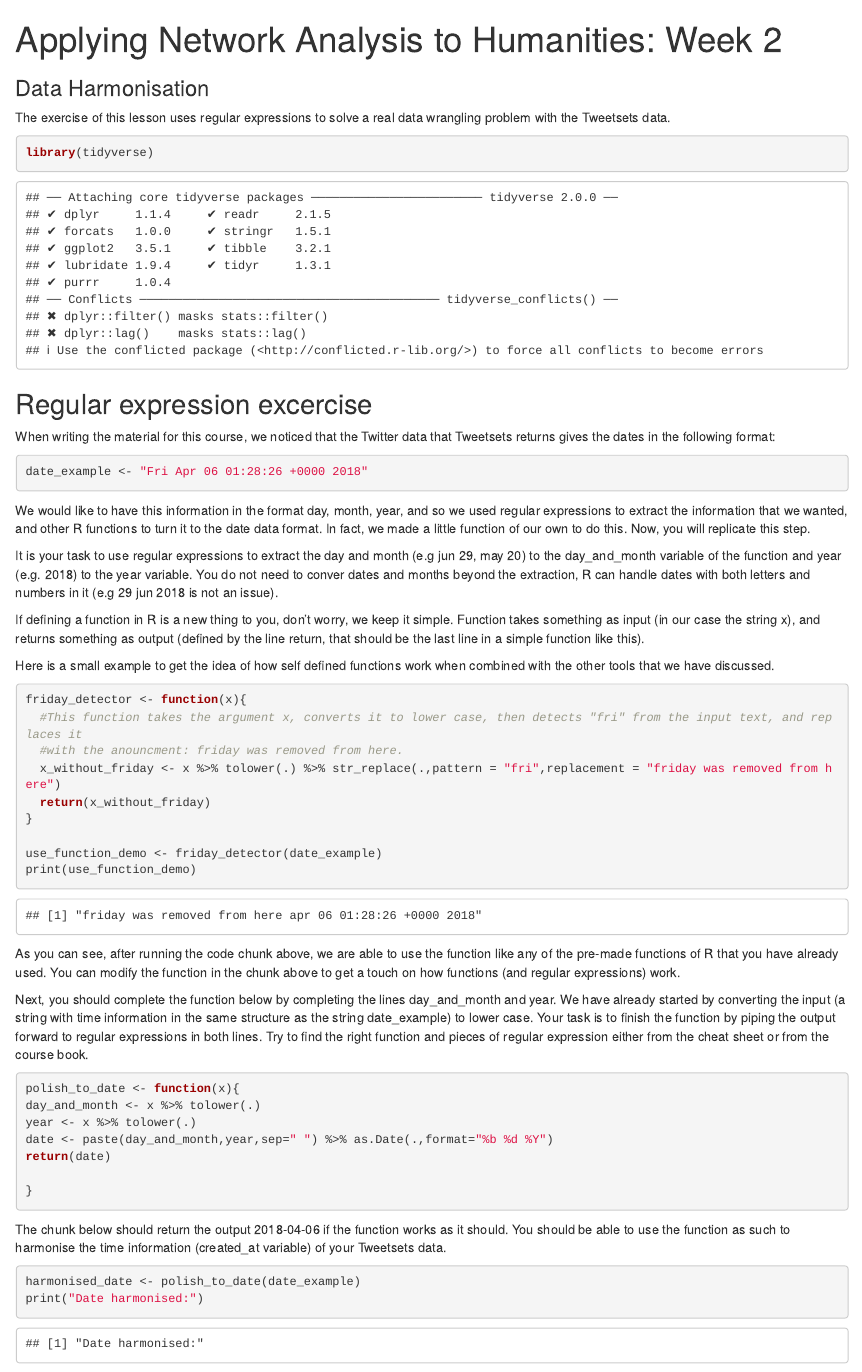
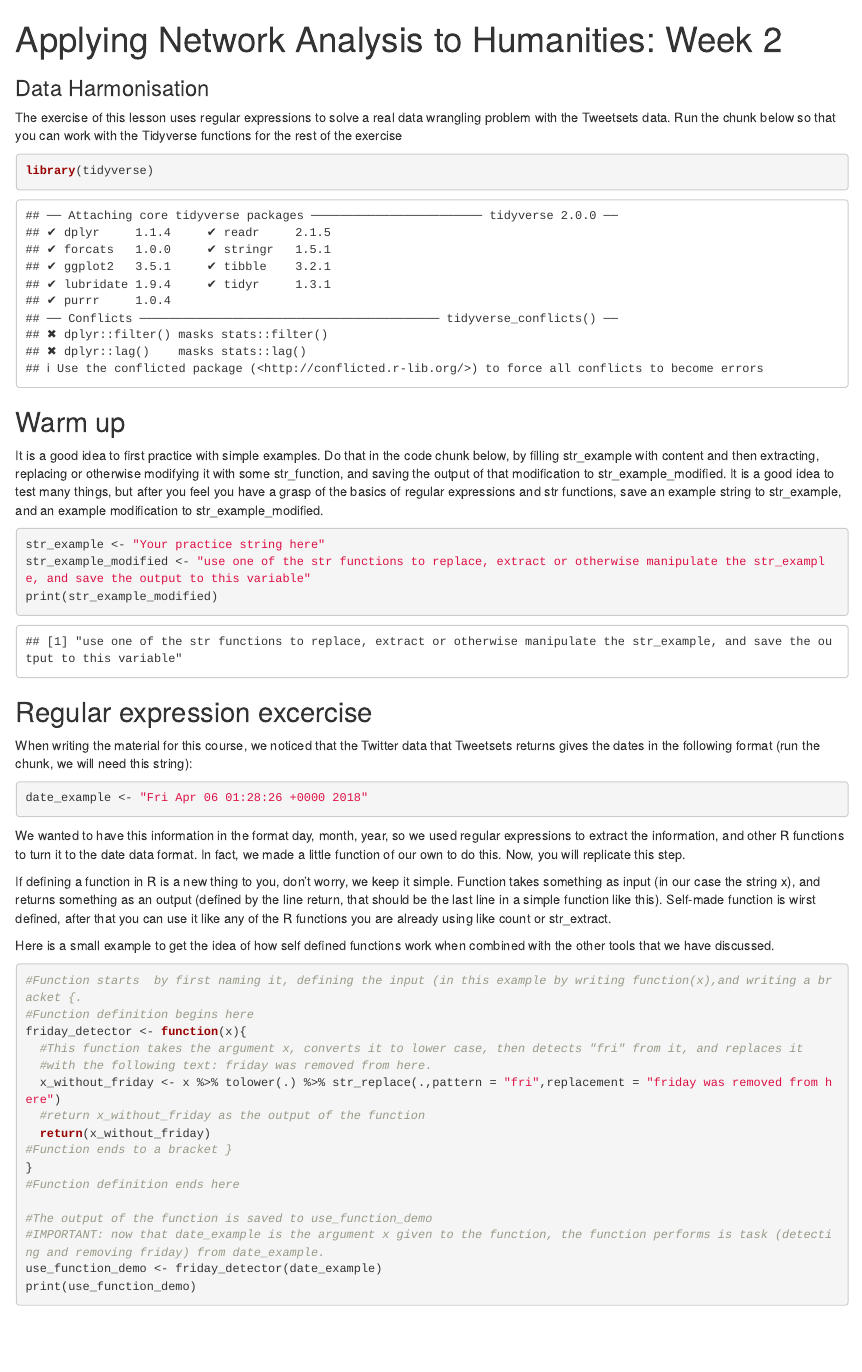
Before and after one commit to COMHIS/applying-network-analysis-to-humanities, an R Markdown document (notebooks/2-2-data-harmonisation_nb.rmd): the page in a window 1100 px wide, from its top. Rendered offline with R 4.5, knitr and Pandoc, with nearby package versions.

Commit message:
Update 2-2-data-harmonisation_nb.rmd

````diff
--- a/notebooks/2-2-data-harmonisation_nb.rmd
+++ b/notebooks/2-2-data-harmonisation_nb.rmd
@@ -8,42 +7,52 @@ output:
     df_print: paged
 ---
 
-The exercise of this lesson uses regular expressions to solve a real data wrangling problem with the Tweetsets data.
+The exercise of this lesson uses regular expressions to solve a real data wrangling problem with the Tweetsets data. Run the chunk below so that you
+can work with the Tidyverse functions for the rest of the exercise
 ```{r}
 library(tidyverse)
 ```
+## Warm up
+It is a good idea to first practice with simple examples. Do that in the code chunk below, by filling str_example with content and then extracting, replacing or otherwise modifying it with some str_function, and saving the output of that modification to str_example_modified. It is a good idea to test many things, but after you feel you have a grasp of the basics of regular expressions and str functions, save an example string to str_example, and an example modification to str_example_modified.
+```{r}
+str_example <- "Your practice string here"
+str_example_modified <- "use one of the str functions to replace, extract or otherwise manipulate the str_example, and save the output to this variable"
+print(str_example_modified)
+```
 
 ## Regular expression excercise
-When writing the material for this course, we noticed that the Twitter data that Tweetsets returns gives the dates in the following format:
+When writing the material for this course, we noticed that the Twitter data that Tweetsets returns gives the dates in the following format (run the chunk, we will
+need this string):
 ```{r}
 date_example <- "Fri Apr 06 01:28:26 +0000 2018"
 ```
 
-We would like to have this information in the format day, month, year, and so we used regular expressions to extract
-the information that we wanted, and other R functions to turn it to the date data format. In fact, we made
+We wanted to have this information in the format day, month, year, so we used regular expressions to extract
+the information, and other R functions to turn it to the date data format. In fact, we made
 a little function of our own to do this. Now, you will replicate this step.
 
-It is your task to use regular expressions to extract the day and month (e.g jun 29, may 20) to the
-day_and_month variable of the function and year (e.g. 2018) to the year variable. You do not need to conver dates and months beyond the
-extraction, R can handle dates with both letters and numbers in it (e.g 29 jun 2018 is not an issue).
-
-If defining a function in R is a new thing to you, don't worry, we keep it simple. Function takes something as input (in our case the string x), and returns something as output (defined by the line return, that should be the last line in a simple function like this).
+If defining a function in R is a new thing to you, don't worry, we keep it simple. Function takes something as input (in our case the string x), and returns something as an output (defined by the line return, that should be the last line in a simple function like this). Self-made function is wirst defined, after that you can use it like any of the R functions you are already using like count or str_extract.
 
 Here is a small example to get the idea of how self defined functions work when combined with the other tools that we have discussed.
 
 ```{r}
+#Function starts  by first naming it, defining the input (in this example by writing function(x),and writing a bracket {.
+#Function definition begins here
 friday_detector <- function(x){
-  #This function takes the argument x, converts it to lower case, then detects "fri" from the input text, and replaces it
-  #with the anouncment: friday was removed from here.
+  #This function takes the argument x, converts it to lower case, then detects "fri" from it, and replaces it
+  #with the following text: friday was removed from here.
   x_without_friday <- x %>% tolower(.) %>% str_replace(.,pattern = "fri",replacement = "friday was removed from here")
+  #return x_without_friday as the output of the function
   return(x_without_friday)
+#Function ends to a bracket }
 }
+#Function definition ends here
 
+#The output of the function is saved to use_function_demo
+#IMPORTANT: now that date_example is the argument x given to the function, the function performs is task (detecting and removing friday) from date_example.
 use_function_demo <- friday_detector(date_example)
 print(use_function_demo)
 
 ```
 As you can see, after running the code chunk above, we are able to use the function like any of the pre-made functions of R that you have already used. You can modify the function in the chunk above to get a touch on how functions (and regular expressions) work.
 
-Next, you should complete the function below by completing the lines day_and_month and year. We have already started by
-converting the input (a string with time information in the same structure as the string date_example) to lower case. Your task is to finish the function by piping the output forward to regular expressions in both lines. Try to find the right function and pieces of regular expression either from the cheat sheet or from the course book.
````
Also changed, not shown: notebooks/2-2-data-harmonisation_nb.rmd (9 more changed lines).
